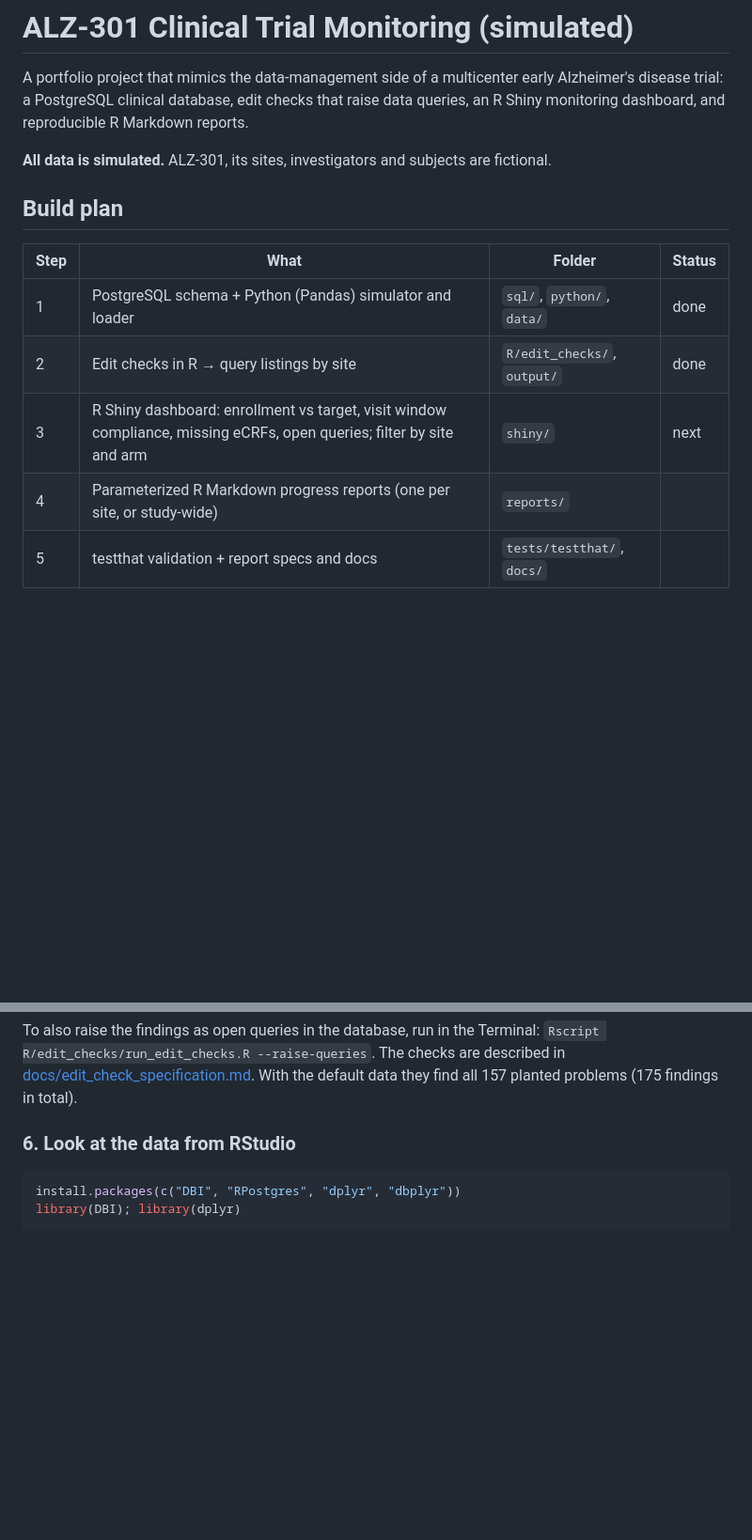
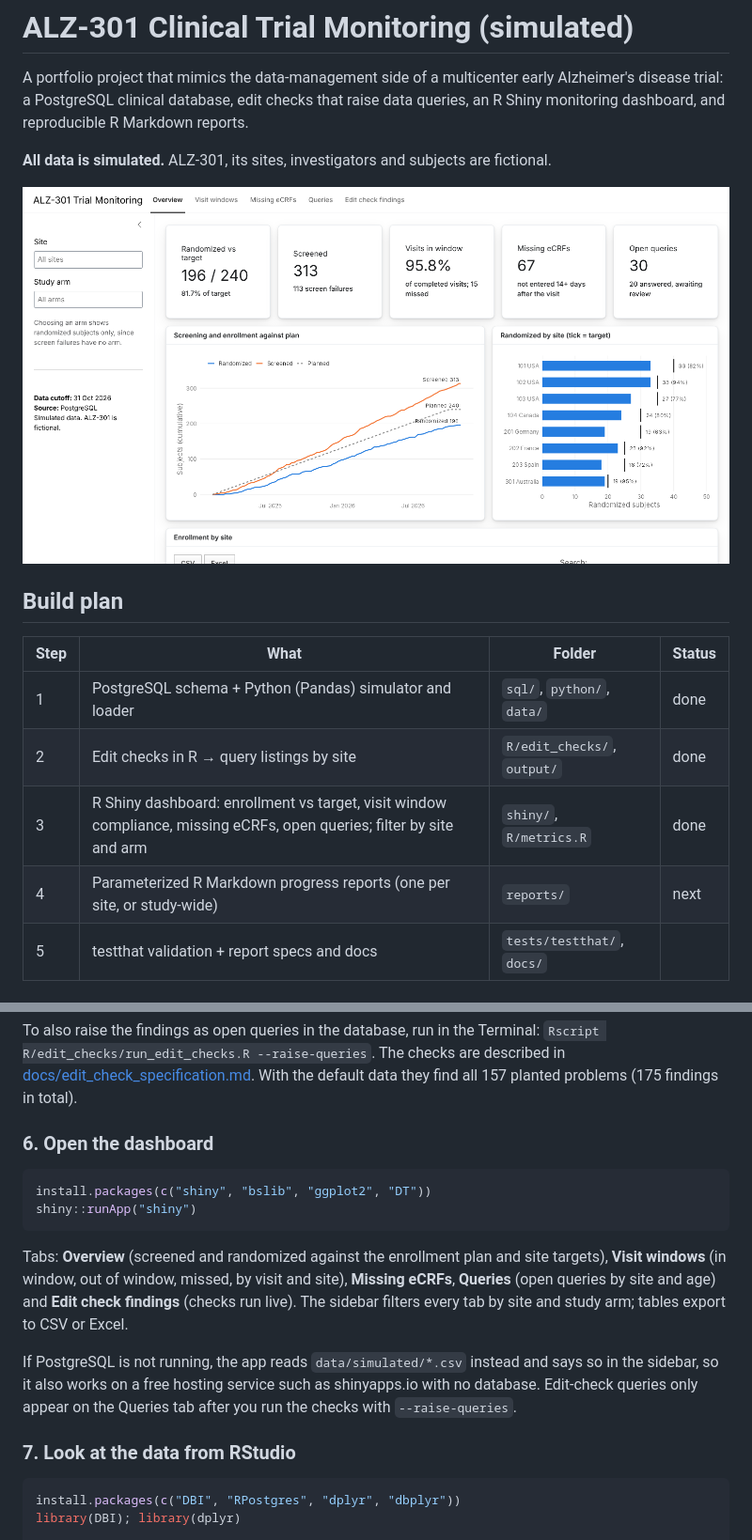
Before and after one commit to Susruthavk/Alzheimer-s, a Markdown page: README.md, 2 parts joined by grey strips. Shown at 94% size. Rendered like a GitHub page; pictures changed too: docs/img/dashboard_overview.png (added); blank space fills up the shorter version.

Commit message:
Add R Shiny monitoring dashboard and shared metrics
Dashboard tabs: enrollment against plan and site targets, visit window
compliance, missing eCRFs, query aging, and live edit check findings,
all filterable by site and study arm. Metrics live in R/metrics.R so the
R Markdown reports can reuse them. CI now checks the app starts.

Co-Authored-By: Claude Opus 5.5 <noreply@anthropic.com>
Claude-Session: https://claude.ai/code/session_01UnSqbuyKRXmWJ1bXp11b8W

````diff
--- a/README.md
+++ b/README.md
@@ -6,14 +6,16 @@ data queries, an R Shiny monitoring dashboard, and reproducible R Markdown repor
 
 **All data is simulated.** ALZ-301, its sites, investigators and subjects are fictional.
 
+![Dashboard overview](docs/img/dashboard_overview.png)
+
 ## Build plan
 
 | Step | What | Folder | Status |
 |---|---|---|---|
 | 1 | PostgreSQL schema + Python (Pandas) simulator and loader | `sql/`, `python/`, `data/` | done |
 | 2 | Edit checks in R → query listings by site | `R/edit_checks/`, `output/` | done |
-| 3 | R Shiny dashboard: enrollment vs target, visit window compliance, missing eCRFs, open queries; filter by site and arm | `shiny/` | next |
-| 4 | Parameterized R Markdown progress reports (one per site, or study-wide) | `reports/` | |
+| 3 | R Shiny dashboard: enrollment vs target, visit window compliance, missing eCRFs, open queries; filter by site and arm | `shiny/`, `R/metrics.R` | done |
+| 4 | Parameterized R Markdown progress reports (one per site, or study-wide) | `reports/` | next |
 | 5 | testthat validation + report specs and docs | `tests/testthat/`, `docs/` | |
 
 ## The simulated study
@@ -103,7 +105,23 @@ To also raise the findings as open queries in the database, run in the Terminal:
 The checks are described in [docs/edit_check_specification.md](docs/edit_check_specification.md).
 With the default data they find all 157 planted problems (175 findings in total).
 
-### 6. Look at the data from RStudio
+### 6. Open the dashboard
+
+```r
+install.packages(c("shiny", "bslib", "ggplot2", "DT"))
+shiny::runApp("shiny")
+```
+
+Tabs: **Overview** (screened and randomized against the enrollment plan and site targets),
+**Visit windows** (in window, out of window, missed, by visit and site), **Missing eCRFs**,
+**Queries** (open queries by site and age) and **Edit check findings** (checks run live).
+The sidebar filters every tab by site and study arm; tables export to CSV or Excel.
+
+If PostgreSQL is not running, the app reads `data/simulated/*.csv` instead and says so in the sidebar,
+so it also works on a free hosting service such as shinyapps.io with no database.
+Edit-check queries only appear on the Queries tab after you run the checks with `--raise-queries`.
+
+### 7. Look at the data from RStudio
 
 ```r
 install.packages(c("DBI", "RPostgres", "dplyr", "dbplyr"))
````
Also changed, not shown: other parts of README.md (+3 -2 lines), 3 other files.
